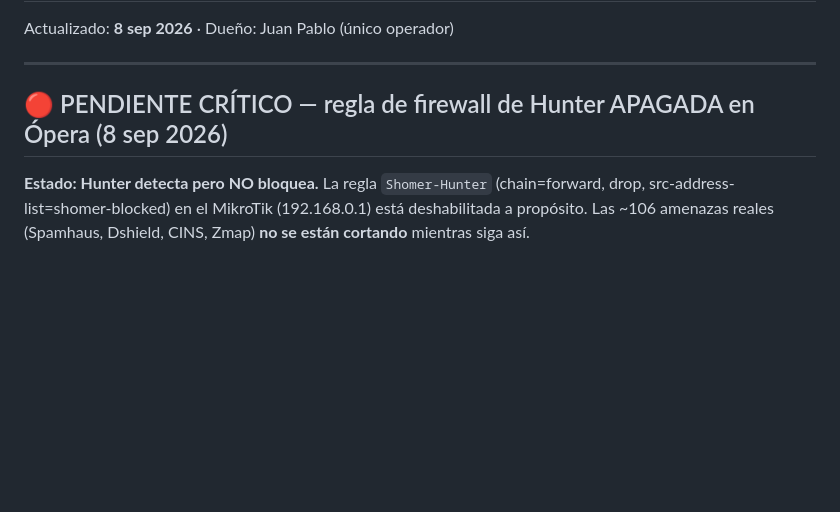
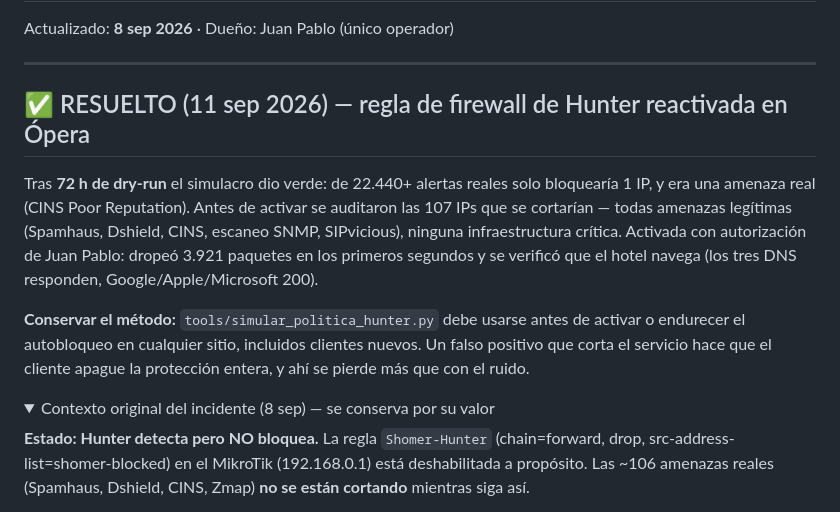
Before and after one commit to Jpad2025/shomer-sentinel, a Markdown page: PENDIENTES_LAB.md, the part around one of its changes. GitHub-like rendering; folded sections open; blank space fills up the shorter version.

Commit message:
RESUELTO: regla de firewall de Hunter reactivada en Opera
Tras 72h de dry-run el simulacro dio verde: de 22.440+ alertas reales solo
bloquearia 1 IP y era una amenaza real (CINS Poor Reputation). Antes de activar
se auditaron las 107 IPs que se cortarian -- todas amenazas legitimas
(Spamhaus, Dshield, CINS, escaneo SNMP, SIPvicious), ninguna infraestructura
critica.

Activada con autorizacion de Juan Pablo: dropeo 3.921 paquetes en los primeros
segundos y se verifico que el hotel navega (los tres DNS publicos responden,
Google/Apple/Microsoft 200). El unico fallo aparente en la verificacion
(Microsoft "000") era un falso positivo de la prueba: responde 200 en 0.2s con
User-Agent de navegador; se confirmo ademas que ninguna IP del rango Akamai
esta en la lista del router.

El hotel vuelve a tener bloqueo activo despues de 3 dias sin proteccion.

Co-Authored-By: Claude Opus 5 <noreply@anthropic.com>

```diff
--- a/PENDIENTES_LAB.md
+++ b/PENDIENTES_LAB.md
@@ -4,7 +4,23 @@ Actualizado: **8 sep 2026** · Dueño: Juan Pablo (único operador)
 
 ---
 
-## 🔴 PENDIENTE CRÍTICO — regla de firewall de Hunter APAGADA en Ópera (8 sep 2026)
+## ✅ RESUELTO (11 sep 2026) — regla de firewall de Hunter reactivada en Ópera
+
+Tras **72 h de dry-run** el simulacro dio verde: de 22.440+ alertas reales solo
+bloquearía 1 IP, y era una amenaza real (CINS Poor Reputation). Antes de
+activar se auditaron las 107 IPs que se cortarían — todas amenazas legítimas
+(Spamhaus, Dshield, CINS, escaneo SNMP, SIPvicious), ninguna infraestructura
+crítica. Activada con autorización de Juan Pablo: dropeó 3.921 paquetes en los
+primeros segundos y se verificó que el hotel navega (los tres DNS responden,
+Google/Apple/Microsoft 200).
+
+**Conservar el método:** `tools/simular_politica_hunter.py` debe usarse antes de
+activar o endurecer el autobloqueo en cualquier sitio, incluidos clientes
+nuevos. Un falso positivo que corta el servicio hace que el cliente apague la
+protección entera, y ahí se pierde más que con el ruido.
+
+<details>
+<summary>Contexto original del incidente (8 sep) — se conserva por su valor</summary>
 
 **Estado: Hunter detecta pero NO bloquea.** La regla `Shomer-Hunter`
 (chain=forward, drop, src-address-list=shomer-blocked) en el MikroTik
```
Also changed, not shown: other parts of PENDIENTES_LAB.md (+2 -0 lines).
